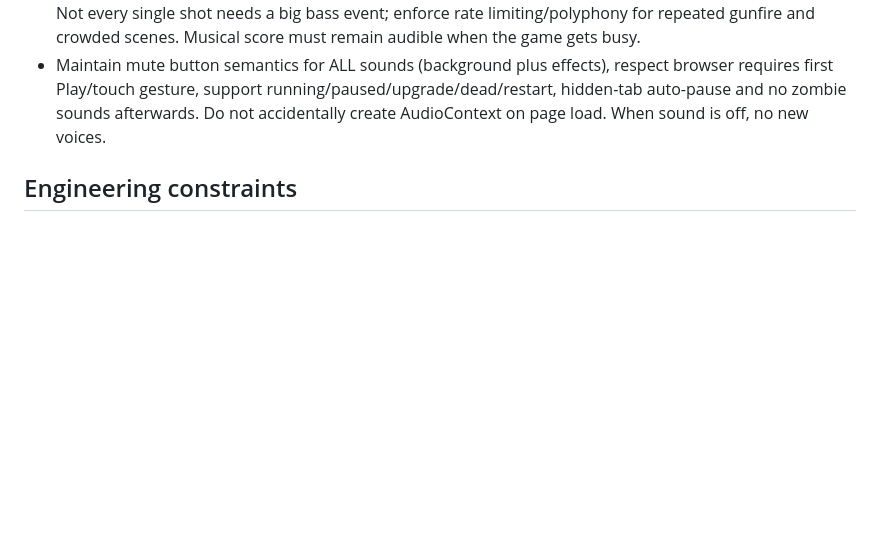
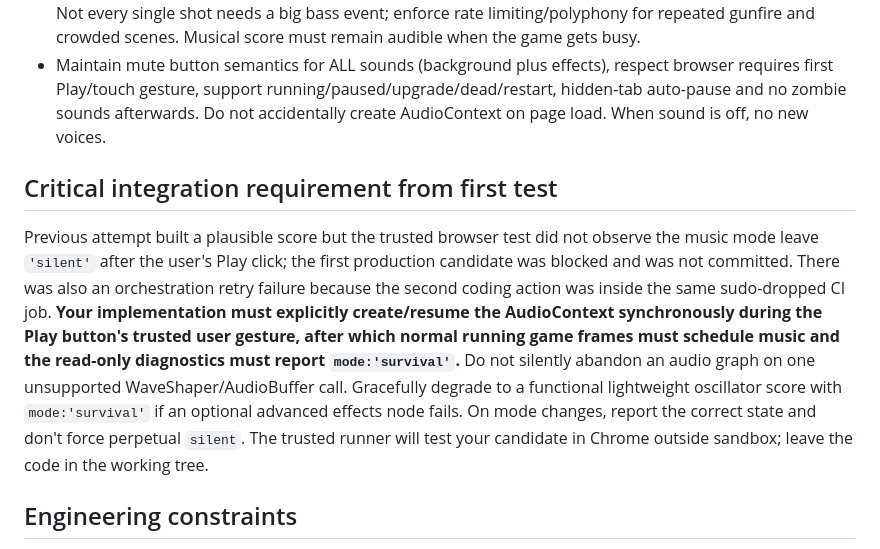
Before and after one commit to BoRHeX/kbc-rpg-prototype, a Markdown page: game_factory/requests/cataclysm-09-graphics-audio-pass.md, the part around the change. Rendered like a GitHub page; blank space fills up the shorter version.

Commit message:
Specify user-gesture audio activation and fallback after initial silent-mode QA failure

```diff
--- a/game_factory/requests/cataclysm-09-graphics-audio-pass.md
+++ b/game_factory/requests/cataclysm-09-graphics-audio-pass.md
@@ -21,6 +21,9 @@ Not a few bleep oscillator notes! Make an ORIGINAL, addictive arcade **hard-rock
 - Preserve existing `sound(freq,len,type,volume)` call contract so no runtime failures. New `playSfx(kind,...)` or equivalent allowed; integrate calls at existing event sites without changing the mechanical results/timing. Not every single shot needs a big bass event; enforce rate limiting/polyphony for repeated gunfire and crowded scenes. Musical score must remain audible when the game gets busy.
 - Maintain mute button semantics for ALL sounds (background plus effects), respect browser requires first Play/touch gesture, support running/paused/upgrade/dead/restart, hidden-tab auto-pause and no zombie sounds afterwards. Do not accidentally create AudioContext on page load. When sound is off, no new voices.
 
+## Critical integration requirement from first test
+Previous attempt built a plausible score but the trusted browser test did not observe the music mode leave `'silent'` after the user's Play click; the first production candidate was blocked and was not committed. There was also an orchestration retry failure because the second coding action was inside the same sudo-dropped CI job. **Your implementation must explicitly create/resume the AudioContext synchronously during the Play button's trusted user gesture, after which normal running game frames must schedule music and the read-only diagnostics must report `mode:'survival'`.** Do not silently abandon an audio graph on one unsupported WaveShaper/AudioBuffer call. Gracefully degrade to a functional lightweight oscillator score with `mode:'survival'` if an optional advanced effects node fails. On mode changes, report the correct state and don't force perpetual `silent`. The trusted runner will test your candidate in Chrome outside sandbox; leave the code in the working tree.
+
 ## Engineering constraints
 - Maintain exact collision/world/movement/spawning/upgrades/kill/drop semantics; protect toroidal game code. No uses of gameplay `rand()`/ `rnd()` in audio patterns: musical state should use stable beat/sequencer counters/constant deterministic patterns or separate cosmetic PRNG.
 - Bounded voice count, envelopes, nodes disconnected after onended, reuse one buffer if possible, no global uncaught exceptions even if AudioContext absent or suspended. Prefer a master compressor for music+effects and a clear mix bus. Avoid excessively loud sub bass and clipping on phone speakers.
```
